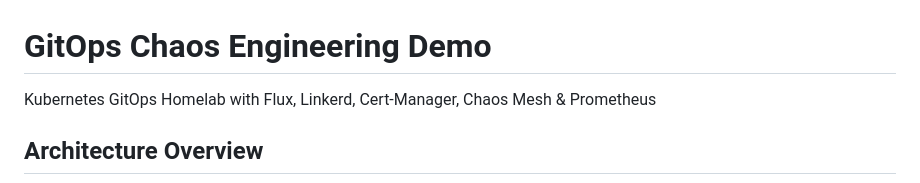
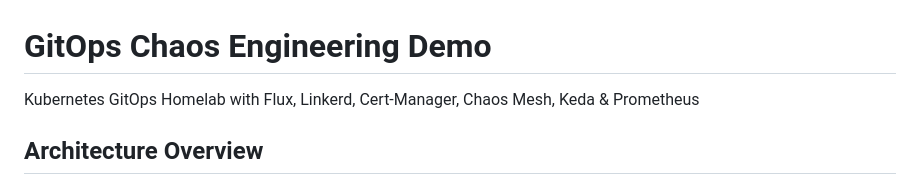
Before and after one commit to gianniskt/k8s-gitops-chaos-lab, a Markdown page: README.md, the part around the change. GitHub-like rendering.

Commit message:
Update README to include Keda in project description
Update README to include Keda in project description

```diff
--- a/README.md
+++ b/README.md
@@ -1,6 +1,6 @@
 # GitOps Chaos Engineering Demo
 
-Kubernetes GitOps Homelab with Flux, Linkerd, Cert-Manager, Chaos Mesh & Prometheus
+Kubernetes GitOps Homelab with Flux, Linkerd, Cert-Manager, Chaos Mesh, Keda & Prometheus
 
 ## Architecture Overview
 
```
